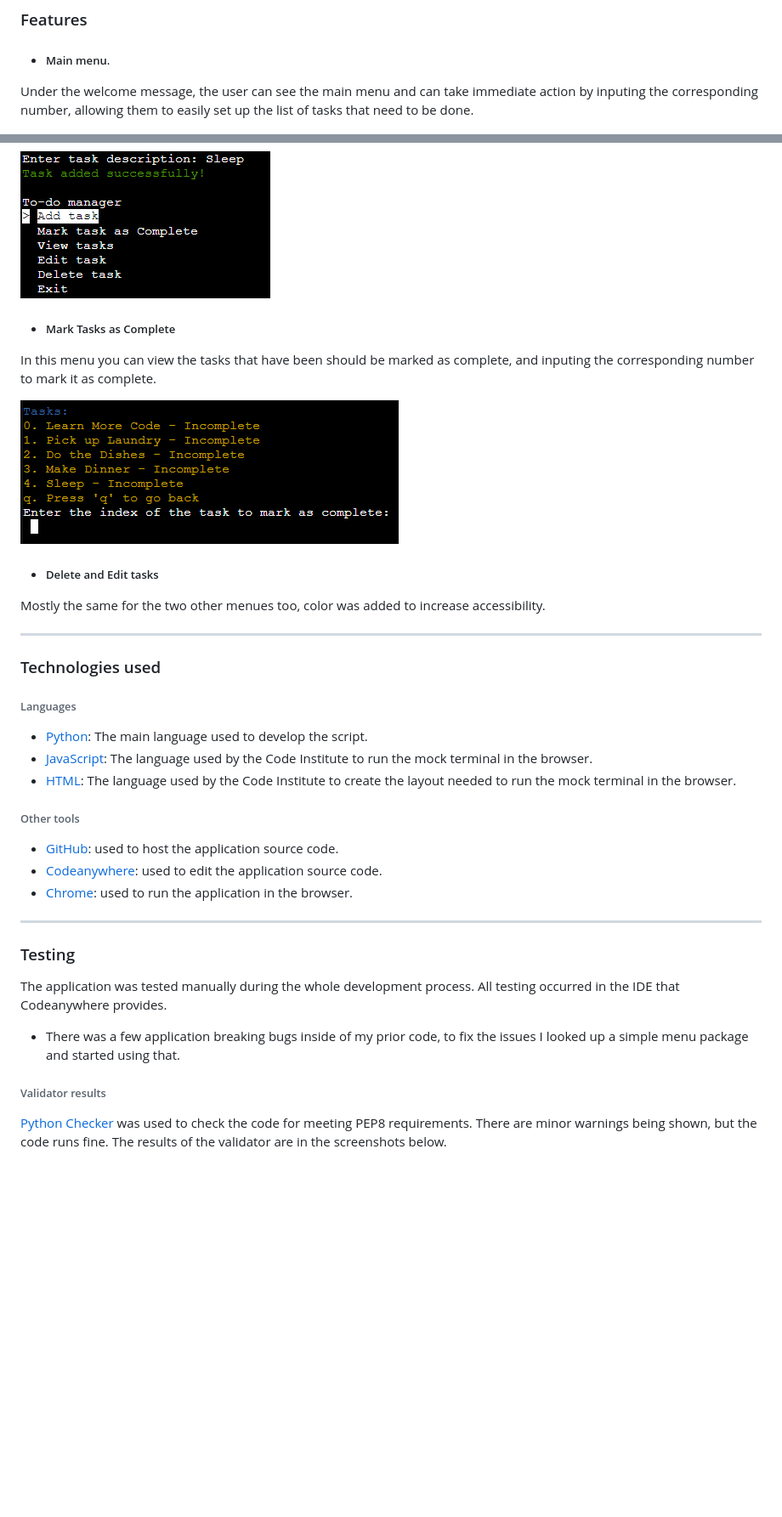
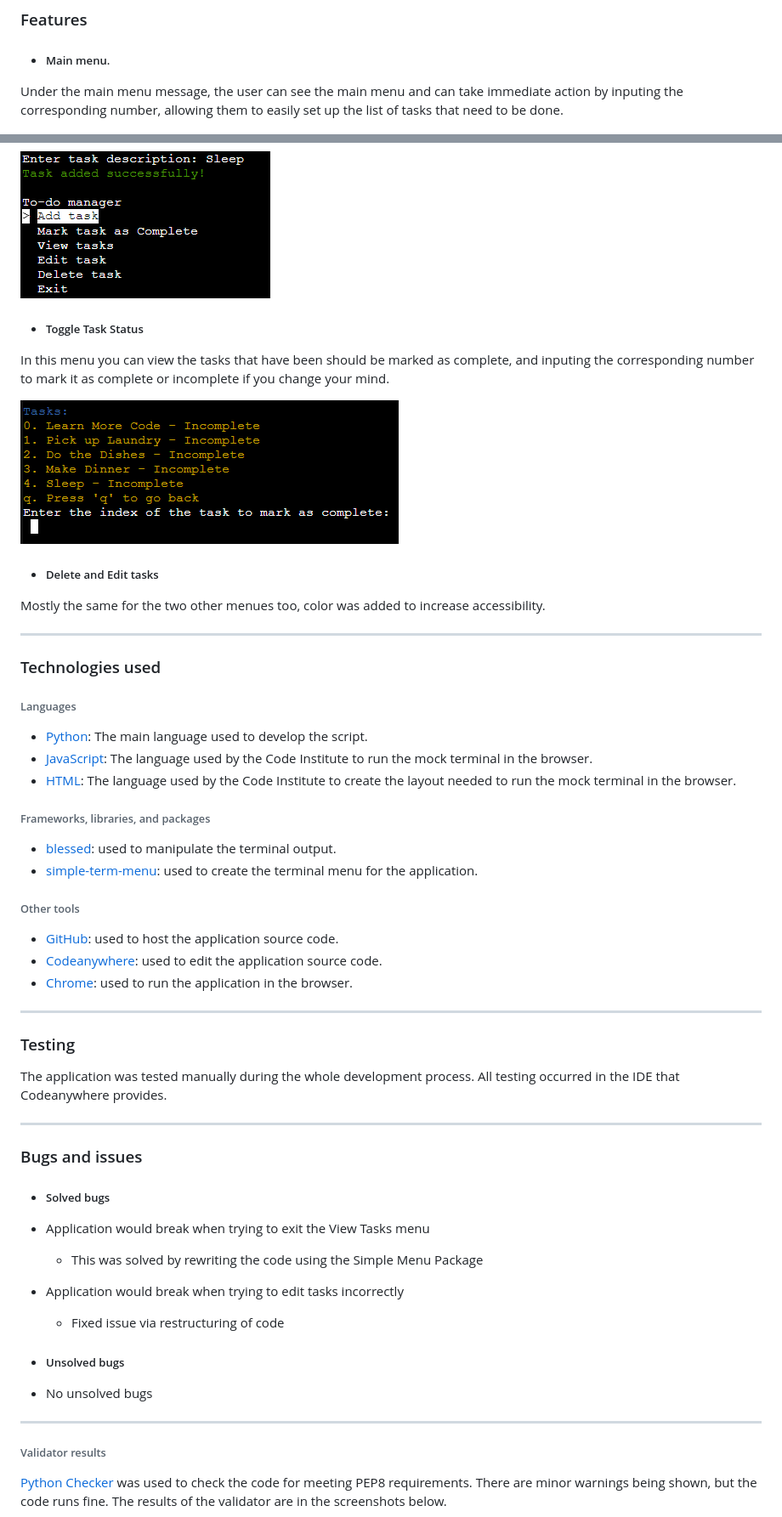
Before and after one commit to I-am-Frend/Simply-do, a Markdown page: README.md, 2 parts joined by grey strips. Shown at 85% size. GitHub-like rendering; blank space fills up the shorter version.

Commit message:
Add features to README

```diff
--- a/README.md
+++ b/README.md
@@ -13,7 +13,7 @@
 
 ### Features
 - ##### Main menu.
-Under the welcome message, the user can see the main menu and can take immediate action by inputing the corresponding number, allowing them to easily set up the list of tasks that need to be done.
+Under the main menu message, the user can see the main menu and can take immediate action by inputing the corresponding number, allowing them to easily set up the list of tasks that need to be done.
 
 ![Main menu screenshot](assets/docs/main-menu.png)
 
@@ -22,6 +22,6 @@ This feature lets you add tasks, and it is now colorized to improve accessabilit
 
 ![Add Task screenshot](assets/docs/adding-tasks.png)
 
-- ##### Mark Tasks as Complete
-In this menu you can view the tasks that have been should be marked as complete, and inputing the corresponding number to mark it as complete.
+- ##### Toggle Task Status
+In this menu you can view the tasks that have been should be marked as complete, and inputing the corresponding number to mark it as complete or incomplete if you change your mind.
 
@@ -40,6 +40,10 @@ Mostly the same for the two other menues too, color was added to increase access
 - [JavaScript](https://www.javascript.com/): The language used by the Code Institute to run the mock terminal in the browser.
 - [HTML](https://www.w3schools.com/html/): The language used by the Code Institute to create the layout needed to run the mock terminal in the browser.
 
+###### Frameworks, libraries, and packages
+- [blessed](https://pypi.org/project/blessed/): used to manipulate the terminal output.
+- [simple-term-menu](https://pypi.org/project/simple-term-menu/): used to create the terminal menu for the application.
+
 ###### Other tools
 - [GitHub](https://github.com/): used to host the application source code.
 - [Codeanywhere](https://codeanywhere.com): used to edit the application source code.
@@ -50,7 +54,20 @@ Mostly the same for the two other menues too, color was added to increase access
 ### Testing
 The application was tested manually during the whole development process. All testing occurred in the IDE that Codeanywhere provides.
 
-- There was a few application breaking bugs inside of my prior code, to fix the issues I looked up a simple menu package and started using that.
+---
+
+### Bugs and issues
+
+- ##### Solved bugs
+- Application would break when trying to exit the View Tasks menu
+    - This was solved by rewriting the code using the Simple Menu Package
+- Application would break when trying to edit tasks incorrectly
+    - Fixed issue via restructuring of code
+
+- ##### Unsolved bugs
+- No unsolved bugs
+
+---
 
 ###### Validator results
 
```
Also changed, not shown: other parts of README.md (+1 -1 lines).
